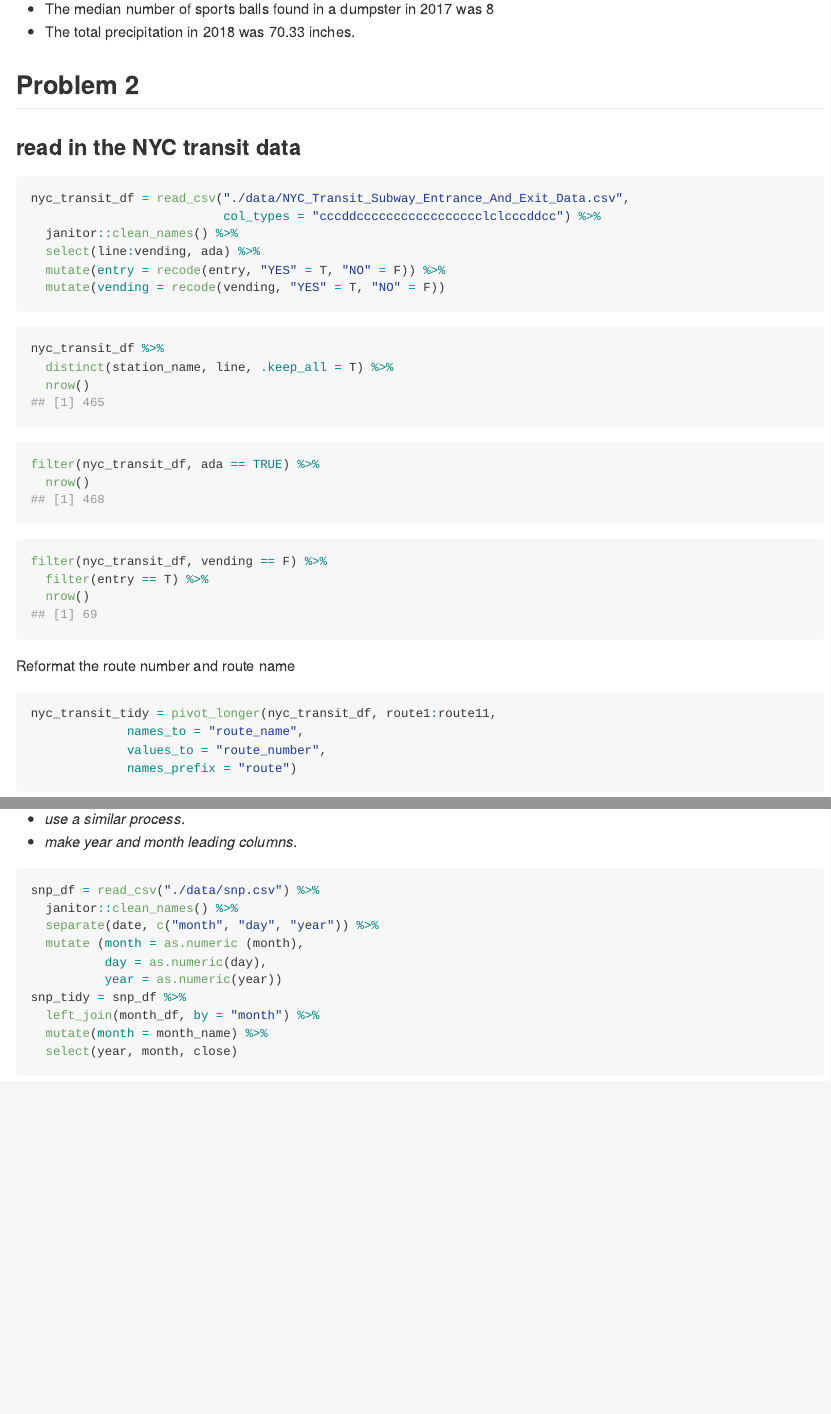
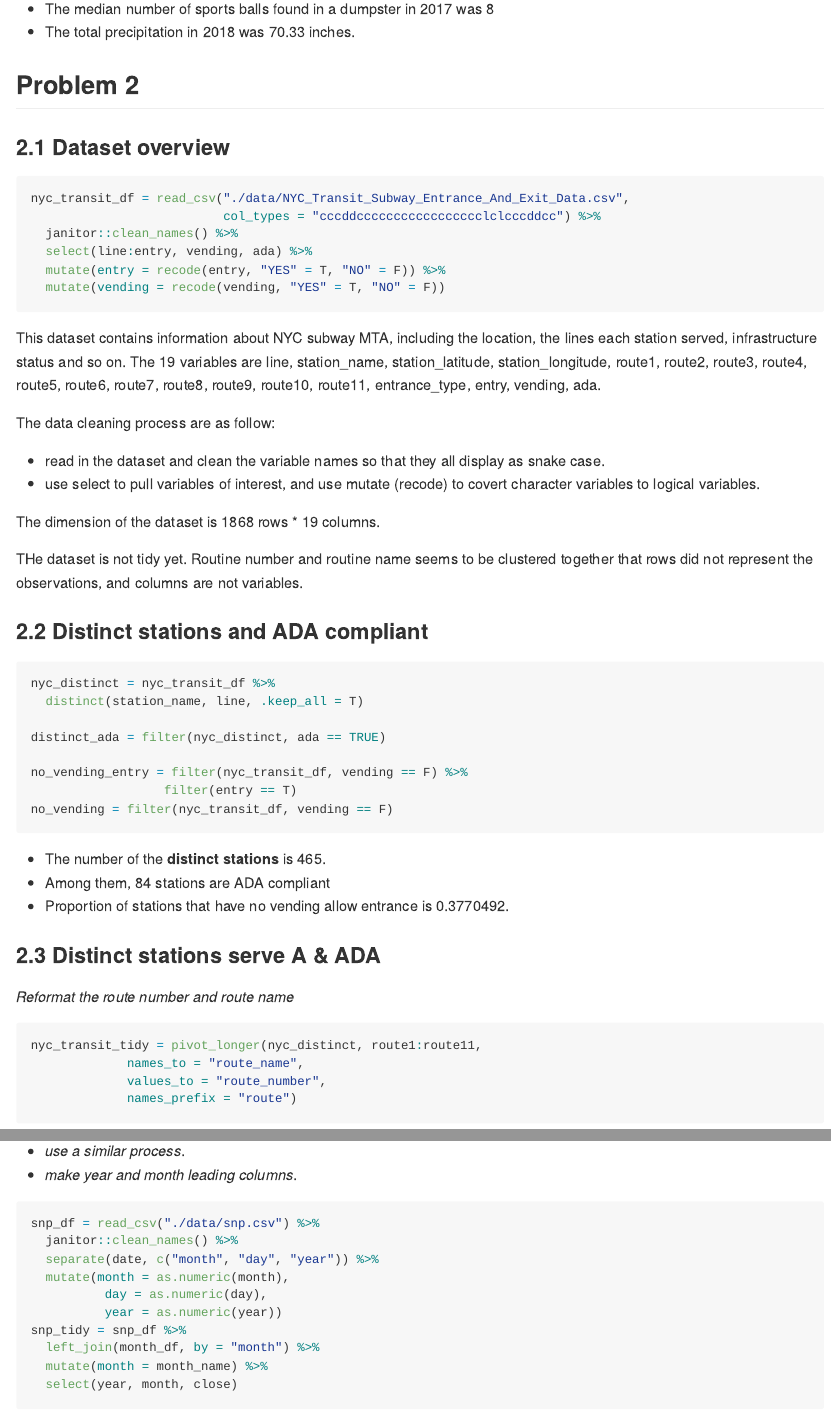
Before and after one commit to seriousbamboo/p8105_hw2_ls3751, an R Markdown document (p8105_hw2_ls3751.Rmd): the page in a window 1100 px wide, from 1580 px down, and a second part further down, joined at a grey line. Rendered offline with R 4.5, knitr and Pandoc, with nearby package versions; column names are cleaned by a stand-in for the janitor package.

Commit message:
description and inline R for problem 2

````diff
--- a/p8105_hw2_ls3751.Rmd
+++ b/p8105_hw2_ls3751.Rmd
@@ -77,45 +77,54 @@ This dataset contains information from the Mr. Trashwheel trash collector in Bal
 
 ## Problem 2
 
-### read in the NYC transit data
+### 2.1 Dataset overview
 
 ```{r load the dataset, message = F, warning = F, collapse = T}
 nyc_transit_df = read_csv("./data/NYC_Transit_Subway_Entrance_And_Exit_Data.csv",
                           col_types = "cccddccccccccccccccccclclcccddcc") %>%
   janitor::clean_names() %>%
-  select(line:vending, ada) %>%
+  select(line:entry, vending, ada) %>%
   mutate(entry = recode(entry, "YES" = T, "NO" = F)) %>%
   mutate(vending = recode(vending, "YES" = T, "NO" = F))
 ```
 
+This dataset contains information about NYC subway MTA, including the location, the lines each station served, infrastructure status and so on. The `r ncol(nyc_transit_df)` variables are `r names(nyc_transit_df)`.
 
+The data cleaning process are as follow:
 
-```{r distinguish by name and line, collapse = T}
-nyc_transit_df %>%
-  distinct(station_name, line, .keep_all = T) %>%
-  nrow()
-```
+*   read in the dataset and clean the variable names so that they all display as snake case.
+*   use select to pull variables of interest, and use mutate (recode) to covert character variables to logical variables.
+
+The dimension of the dataset is `r nrow(nyc_transit_df)` rows * `r ncol(nyc_transit_df)` columns.
+
+THe dataset is not tidy yet. Routine number and routine name seems to be clustered together that rows did not represent the observations, and columns are not variables.
 
 
 
-```{r ada compliant stations, collapse = T}
-filter(nyc_transit_df, ada == TRUE) %>%
-  nrow()
+### 2.2 Distinct stations and ADA compliant
+
+```{r distinguish by name and line, collapse = T}
+nyc_distinct = nyc_transit_df %>%
+  distinct(station_name, line, .keep_all = T)
+
+distinct_ada = filter(nyc_distinct, ada == TRUE)
+
+no_vending_entry = filter(nyc_transit_df, vending == F) %>%
+                  filter(entry == T)
+no_vending = filter(nyc_transit_df, vending == F)
 ```
 
+*   The number of the __distinct stations__ is `r nrow(nyc_distinct)`.
+*   Among them, `r nrow(distinct_ada)` stations are ADA compliant
+*   Proportion of stations that have no vending allow entrance is `r count(no_vending_entry)/count(no_vending)`.
 
 
-```{r, collapse = T}
-filter(nyc_transit_df, vending == F) %>%
-  filter(entry == T) %>%
-  nrow()
-```
+### 2.3 Distinct stations serve A & ADA
 
+_Reformat the route number and route name_
 
-
-Reformat the route number and route name
 ```{r}
-nyc_transit_tidy = pivot_longer(nyc_transit_df, route1:route11,
+nyc_transit_tidy = pivot_longer(nyc_distinct, route1:route11,
              names_to = "route_name",
              values_to = "route_number",
              names_prefix = "route")
````
Also changed, not shown: p8105_hw2_ls3751.md, p8105_hw2_ls3751.Rmd (2 more changed lines).
